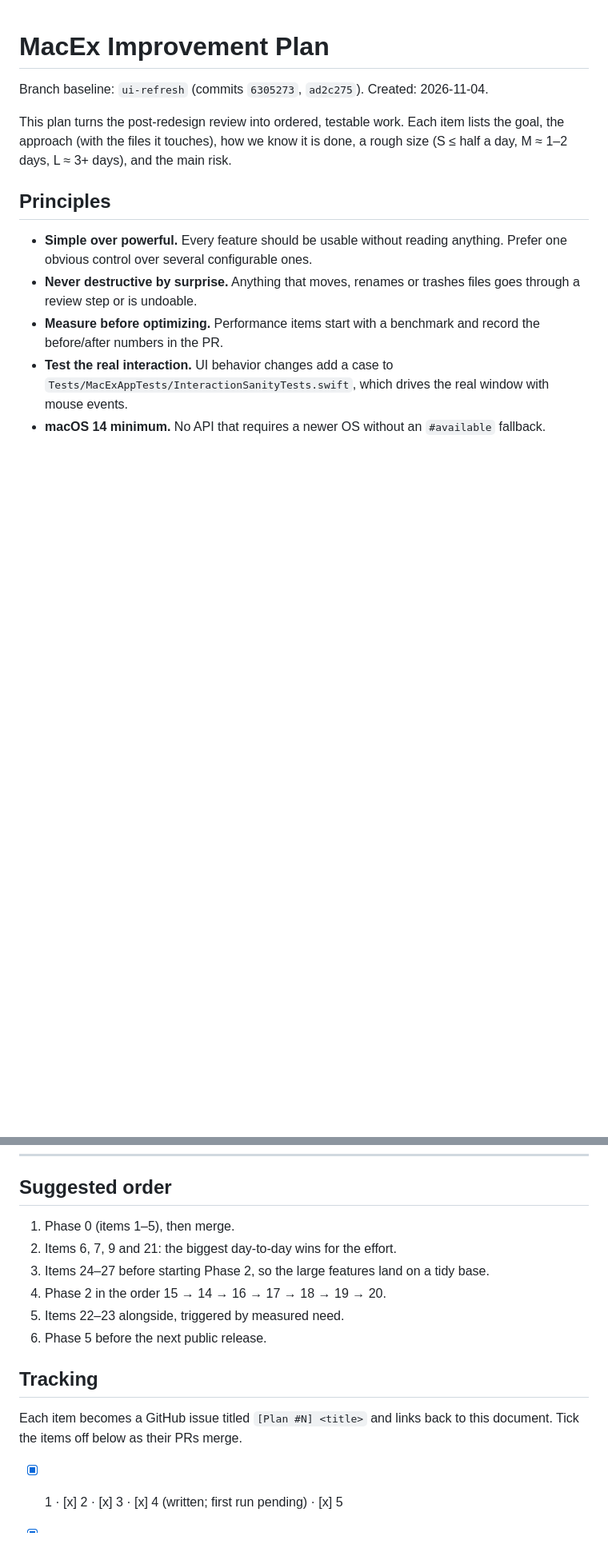
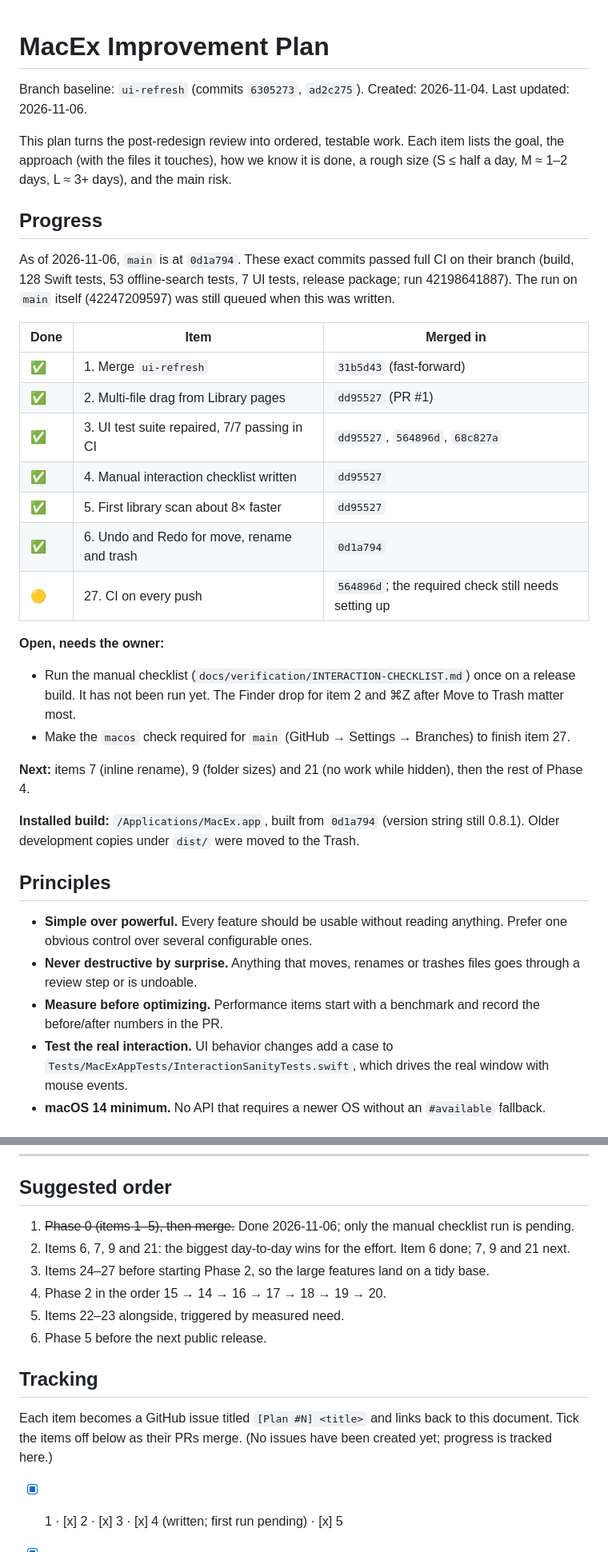
Before and after one commit to hgpt185/MacEx, a Markdown page: docs/IMPROVEMENT-PLAN.md, 2 parts joined by grey strips. Shown at 80% size. Drawn GitHub-style; blank space fills up the shorter version.

Commit message:
Update improvement plan with progress through item 6
Co-Authored-By: Claude Opus 5.5 <noreply@anthropic.com>

```diff
--- a/docs/IMPROVEMENT-PLAN.md
+++ b/docs/IMPROVEMENT-PLAN.md
@@ -1,9 +1,31 @@
 # MacEx Improvement Plan
 
 Branch baseline: `ui-refresh` (commits `6305273`, `ad2c275`).
-Created: 2026-11-04.
+Created: 2026-11-04. Last updated: 2026-11-06.
 
 This plan turns the post-redesign review into ordered, testable work. Each item lists the goal, the approach (with the files it touches), how we know it is done, a rough size (S ≤ half a day, M ≈ 1–2 days, L ≈ 3+ days), and the main risk.
+
+## Progress
+
+As of 2026-11-06, `main` is at `0d1a794`. These exact commits passed full CI on their branch (build, 128 Swift tests, 53 offline-search tests, 7 UI tests, release package; run 42198641887). The run on `main` itself (42247209597) was still queued when this was written.
+
+| Done | Item | Merged in |
+|---|---|---|
+| ✅ | 1. Merge `ui-refresh` | `31b5d43` (fast-forward) |
+| ✅ | 2. Multi-file drag from Library pages | `dd95527` (PR #1) |
+| ✅ | 3. UI test suite repaired, 7/7 passing in CI | `dd95527`, `564896d`, `68c827a` |
+| ✅ | 4. Manual interaction checklist written | `dd95527` |
+| ✅ | 5. First library scan about 8× faster | `dd95527` |
+| ✅ | 6. Undo and Redo for move, rename and trash | `0d1a794` |
+| 🟡 | 27. CI on every push | `564896d`; the required check still needs setting up |
+
+**Open, needs the owner:**
+- Run the manual checklist (`docs/verification/INTERACTION-CHECKLIST.md`) once on a release build. It has not been run yet. The Finder drop for item 2 and ⌘Z after Move to Trash matter most.
+- Make the `macos` check required for `main` (GitHub → Settings → Branches) to finish item 27.
+
+**Next:** items 7 (inline rename), 9 (folder sizes) and 21 (no work while hidden), then the rest of Phase 4.
+
+**Installed build:** `/Applications/MacEx.app`, built from `0d1a794` (version string still 0.8.1). Older development copies under `dist/` were moved to the Trash.
 
 ## Principles
 
@@ -270,8 +297,8 @@ This plan turns the post-redesign review into ordered, testable work. Each item
 
 ## Suggested order
 
-1. Phase 0 (items 1–5), then merge.
-2. Items 6, 7, 9 and 21: the biggest day-to-day wins for the effort.
+1. ~~Phase 0 (items 1–5), then merge.~~ Done 2026-11-06; only the manual checklist run is pending.
+2. Items 6, 7, 9 and 21: the biggest day-to-day wins for the effort. Item 6 done; 7, 9 and 21 next.
 3. Items 24–27 before starting Phase 2, so the large features land on a tidy base.
 4. Phase 2 in the order 15 → 14 → 16 → 17 → 18 → 19 → 20.
 5. Items 22–23 alongside, triggered by measured need.
@@ -279,7 +306,7 @@ This plan turns the post-redesign review into ordered, testable work. Each item
 
 ## Tracking
 
-Each item becomes a GitHub issue titled `[Plan #N] <title>` and links back to this document. Tick the items off below as their PRs merge.
+Each item becomes a GitHub issue titled `[Plan #N] <title>` and links back to this document. Tick the items off below as their PRs merge. (No issues have been created yet; progress is tracked here.)
 
 - [x] 1 · [x] 2 · [x] 3 · [x] 4 (written; first run pending) · [x] 5
 - [x] 6 · [ ] 7 · [ ] 8 · [ ] 9 · [ ] 10 · [ ] 11 · [ ] 12 · [ ] 13
```
Also changed, not shown: other parts of docs/IMPROVEMENT-PLAN.md (+19 -14 lines).
